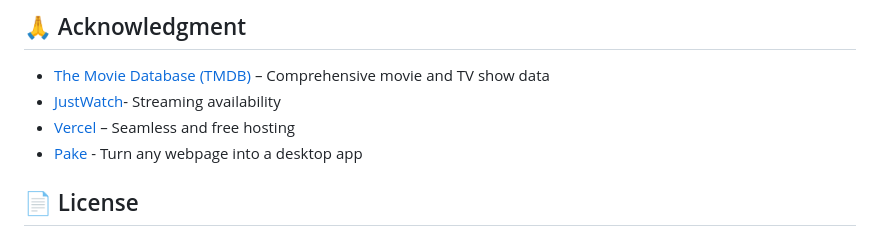
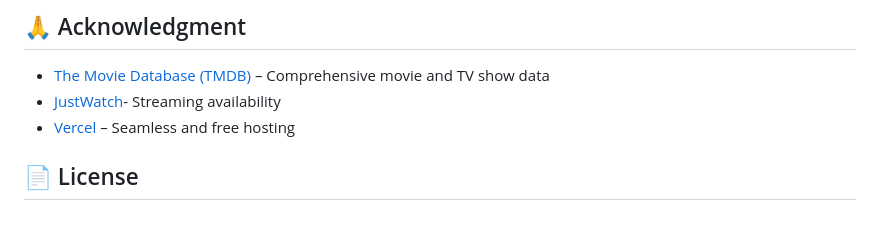
Before and after one commit to mickaphd/OnRegardeQuoi, a Markdown page: README.md, the part around the change. Drawn GitHub-style.

```diff
--- a/README.md
+++ b/README.md
@@ -108,7 +108,6 @@ Found a bug or have a feature request? [Open an issue](https://github.com/mickap
 - [The Movie Database (TMDB)](https://www.themoviedb.org/) – Comprehensive movie and TV show data
 - [JustWatch](https://www.justwatch.com/)- Streaming availability
 - [Vercel](https://vercel.com/) – Seamless and free hosting
-- [Pake](https://github.com/tw93/Pake) - Turn any webpage into a desktop app
 
 ## 📄 License
 
```
